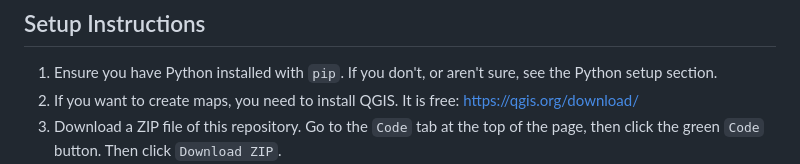
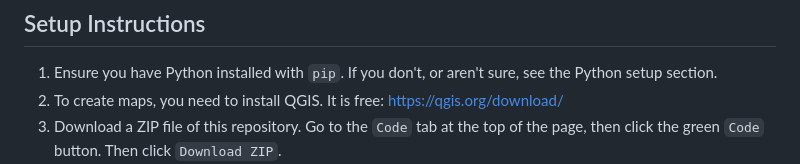
Before and after one commit to mmmmmmeat/patient-data-geography, a Markdown page: README.md, the part around the change. GitHub-like rendering.

```diff
--- a/README.md
+++ b/README.md
@@ -12,7 +12,7 @@ PCCF should be obtained through your institution through your DLI access.
 ## Setup Instructions
 
 1. Ensure you have Python installed with `pip`. If you don't, or aren't sure, see the Python setup section.
-2. If you want to create maps, you need to install QGIS. It is free: [https://qgis.org/download/](https://qgis.org/download/)
+2. To create maps, you need to install QGIS. It is free: [https://qgis.org/download/](https://qgis.org/download/)
 3. Download a ZIP file of this repository. Go to the `Code` tab at the top of the page, then click the green `Code` button. Then click `Download ZIP`.
 4. Put the downloaded ZIP file somewhere on your computer, then unzip it.
 5. Open a PowerShell window on Windows or a terminal on macOS, then change directory to the unzipped repository.
```
